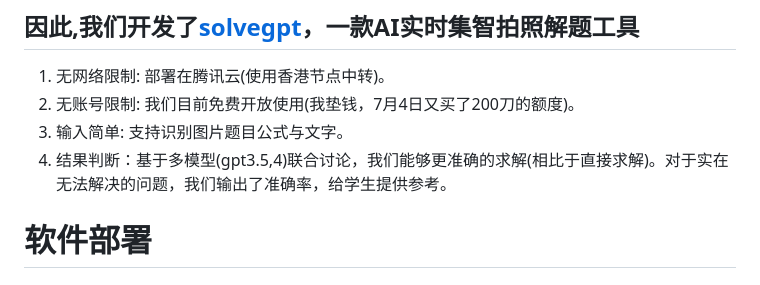
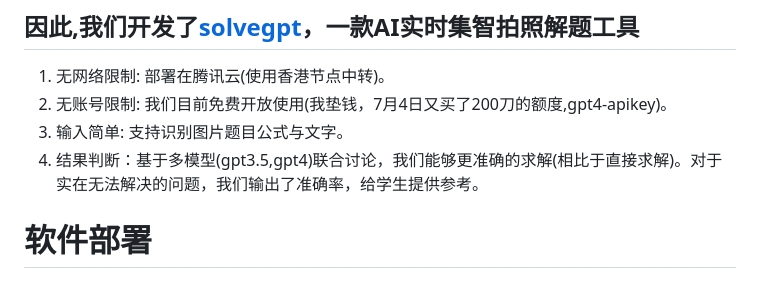
Before and after one commit to hongshen-zhang/Unique-hackday_solvegpt, a Markdown page: README.md, the part around the change. GitHub-like rendering.

```diff
--- a/README.md
+++ b/README.md
@@ -20,9 +20,9 @@
 ## 因此,我们开发了[solvegpt](http://118.89.117.111/solvegpt/index.html)，一款AI实时集智拍照解题工具
 
 1. 无网络限制: 部署在腾讯云(使用香港节点中转)。
-2. 无账号限制: 我们目前免费开放使用(我垫钱，7月4日又买了200刀的额度)。
+2. 无账号限制: 我们目前免费开放使用(我垫钱，7月4日又买了200刀的额度,gpt4-apikey)。
 3. 输入简单: 支持识别图片题目公式与文字。
-4. 结果判断：基于多模型(gpt3.5,4)联合讨论，我们能够更准确的求解(相比于直接求解)。对于实在无法解决的问题，我们输出了准确率，给学生提供参考。
+4. 结果判断：基于多模型(gpt3.5,gpt4)联合讨论，我们能够更准确的求解(相比于直接求解)。对于实在无法解决的问题，我们输出了准确率，给学生提供参考。
 
 # 软件部署
 ## 1. 网页端: 开发了 [solvegpt](http://118.89.117.111/solvegpt/index.html)
```
